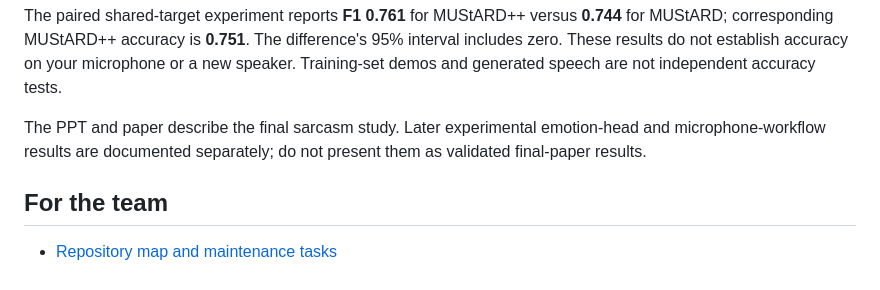
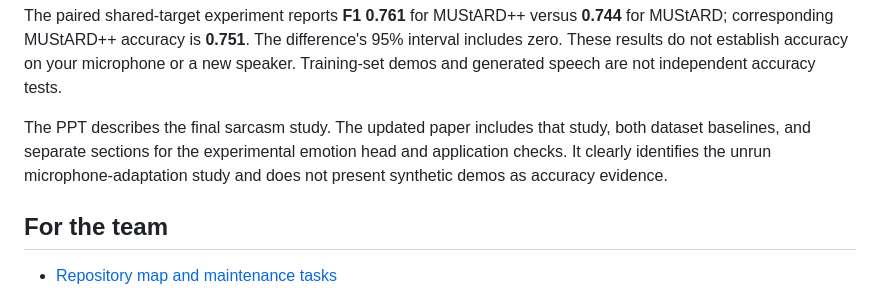
Before and after one commit to raghavvxts/TrueTone, a Markdown page: README.md, the part around the change. Rendered like a GitHub page.

```diff
--- a/README.md
+++ b/README.md
@@ -61,7 +61,7 @@ The final classifier uses target audio and transcripts, not video frames or prec
 
 The paired shared-target experiment reports **F1 0.761** for MUStARD++ versus **0.744** for MUStARD; corresponding MUStARD++ accuracy is **0.751**. The difference's 95% interval includes zero. These results do not establish accuracy on your microphone or a new speaker. Training-set demos and generated speech are not independent accuracy tests.
 
-The PPT and paper describe the final sarcasm study. Later experimental emotion-head and microphone-workflow results are documented separately; do not present them as validated final-paper results.
+The PPT describes the final sarcasm study. The updated paper includes that study, both dataset baselines, and separate sections for the experimental emotion head and application checks. It clearly identifies the unrun microphone-adaptation study and does not present synthetic demos as accuracy evidence.
 
 ## For the team
 
```
Also changed, not shown: experiment/VERIFICATION.md (+4 -0 lines), results/paper/README.md (added, +15 -0 lines), results/paper/confusion_matrices.png (added), results/paper/emotion_confusion.png (added), results/paper/f1_comparison.png (added), results/paper/paired_intervals.png (added), 5 other files.
